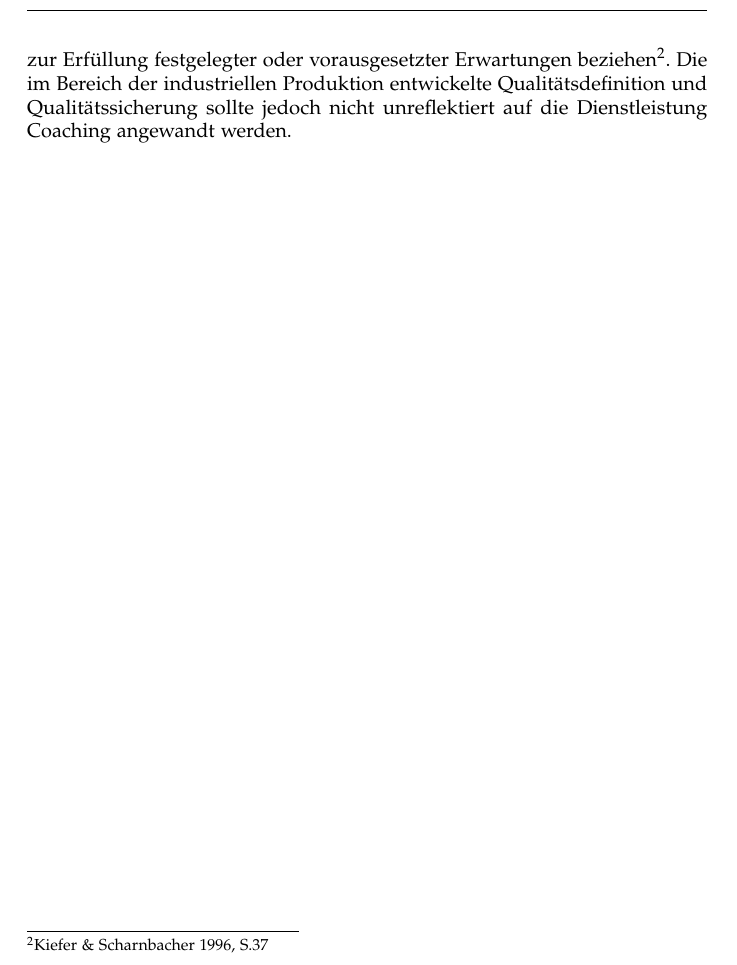
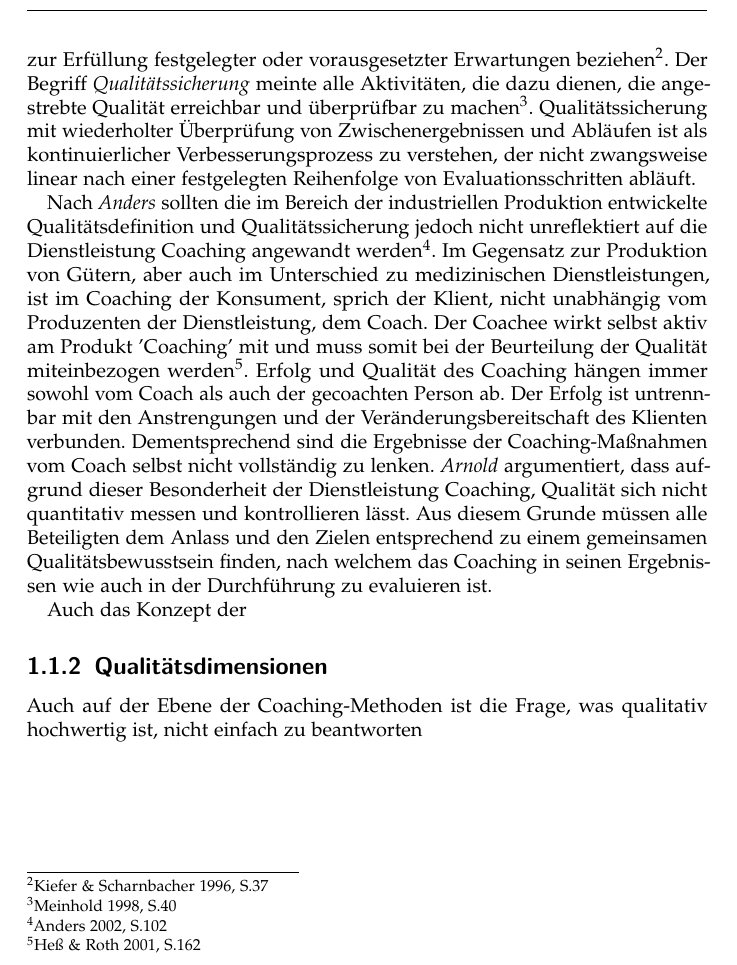
Before and after one commit to PasBern/Coaching-Coaching, a LaTeX document (Qualitätssicherung/Qualitätssicherung&Evaluation.tex): part of page 4 of 4, cut so that both start at the same text. Compiled offline with pdfLaTeX; the source files are stored in an older character set and shown here as Unicode; an older LaTeX class or package is replaced by its successor.

Commit message:
Endstand für Mittwoch

```diff
--- a/Qualitätssicherung/Qualitätssicherung&Evaluation.tex
+++ b/Qualitätssicherung/Qualitätssicherung&Evaluation.tex
@@ -98,7 +98,22 @@ Die Versuche von Coaching-Verbänden mittels Zertifizierungen die Qualifikation
 \subsection{Begriffsdefinition \textsl{Qualität \& Qualitätssicherung}}
 
 
-Allgemein betrachtet ist Qualität die Gesamtheit von Eigenschaften und Merkmalen eines Produktes oder einer Dienstleistung, die sich auf deren Eignung zur Erfüllung festgelegter oder vorausgesetzter Erwartungen beziehen\footnote{Kiefer \& Scharnbacher 1996, S.37}. Die im Bereich der industriellen Produktion entwickelte Qualitätsdefinition und Qualitätssicherung sollte jedoch nicht unreflektiert auf die Dienstleistung Coaching angewandt werden.
+Allgemein betrachtet ist Qualität die Gesamtheit von Eigenschaften und Merkmalen eines Produktes oder einer Dienstleistung, die sich auf deren Eignung zur Erfüllung festgelegter oder vorausgesetzter Erwartungen beziehen\footnote{Kiefer \& Scharnbacher 1996, S.37}. Der Begriff \textsl{Qualitätssicherung} meinte alle Aktivitäten, die dazu dienen, die angestrebte Qualität erreichbar und überprüfbar zu machen\footnote{Meinhold 1998, S.40}. Qualitätssicherung mit wiederholter Überprüfung von Zwischenergebnissen und Abläufen ist als kontinuierlicher Verbesserungsprozess zu verstehen, der nicht zwangsweise linear nach einer festgelegten Reihenfolge von Evaluationsschritten abläuft.
+
+Nach \textsl{Anders} sollten die im Bereich der industriellen Produktion entwickelte Qualitätsdefinition und Qualitätssicherung jedoch nicht unreflektiert auf die Dienstleistung Coaching angewandt werden\footnote{Anders 2002, S.102}. Im Gegensatz zur Produktion von Gütern, aber auch im Unterschied zu medizinischen Dienstleistungen, ist im Coaching der Konsument, sprich der Klient, nicht unabhängig vom Produzenten der Dienstleistung, dem Coach. Der Coachee wirkt selbst aktiv am Produkt 'Coaching' mit und muss somit bei der Beurteilung der Qualität miteinbezogen werden\footnote{Heß \& Roth 2001, S.162}. Erfolg und Qualität des Coaching hängen immer sowohl vom Coach als auch der gecoachten Person ab. Der Erfolg ist untrennbar mit den Anstrengungen und der Veränderungsbereitschaft des Klienten verbunden. Dementsprechend sind die Ergebnisse der Coaching-Maßnahmen vom Coach selbst nicht vollständig zu lenken. \textsl{Arnold} argumentiert, dass aufgrund dieser Besonderheit der Dienstleistung Coaching, Qualität sich nicht quantitativ messen und kontrollieren lässt. Aus diesem Grunde müssen alle Beteiligten dem Anlass und den Zielen entsprechend zu einem gemeinsamen Qualitätsbewusstsein finden, nach welchem das Coaching in seinen Ergebnissen wie auch in der Durchführung zu evaluieren ist.
+
+Auch das Konzept der
+
+
+\subsection{Qualitätsdimensionen}
+
+
+
+
+
+
+
+Auch auf der Ebene der Coaching-Methoden ist die Frage, was qualitativ hochwertig ist, nicht einfach zu beantworten
 
 
 \end{document}
```
Also changed, not shown: Qualitätssicherung/Qualitätssicherung&Evaluation.pdf, Qualitätssicherung/Rauen Coaching Magazin 2011-04_Okular.pdf, 3 other files.
